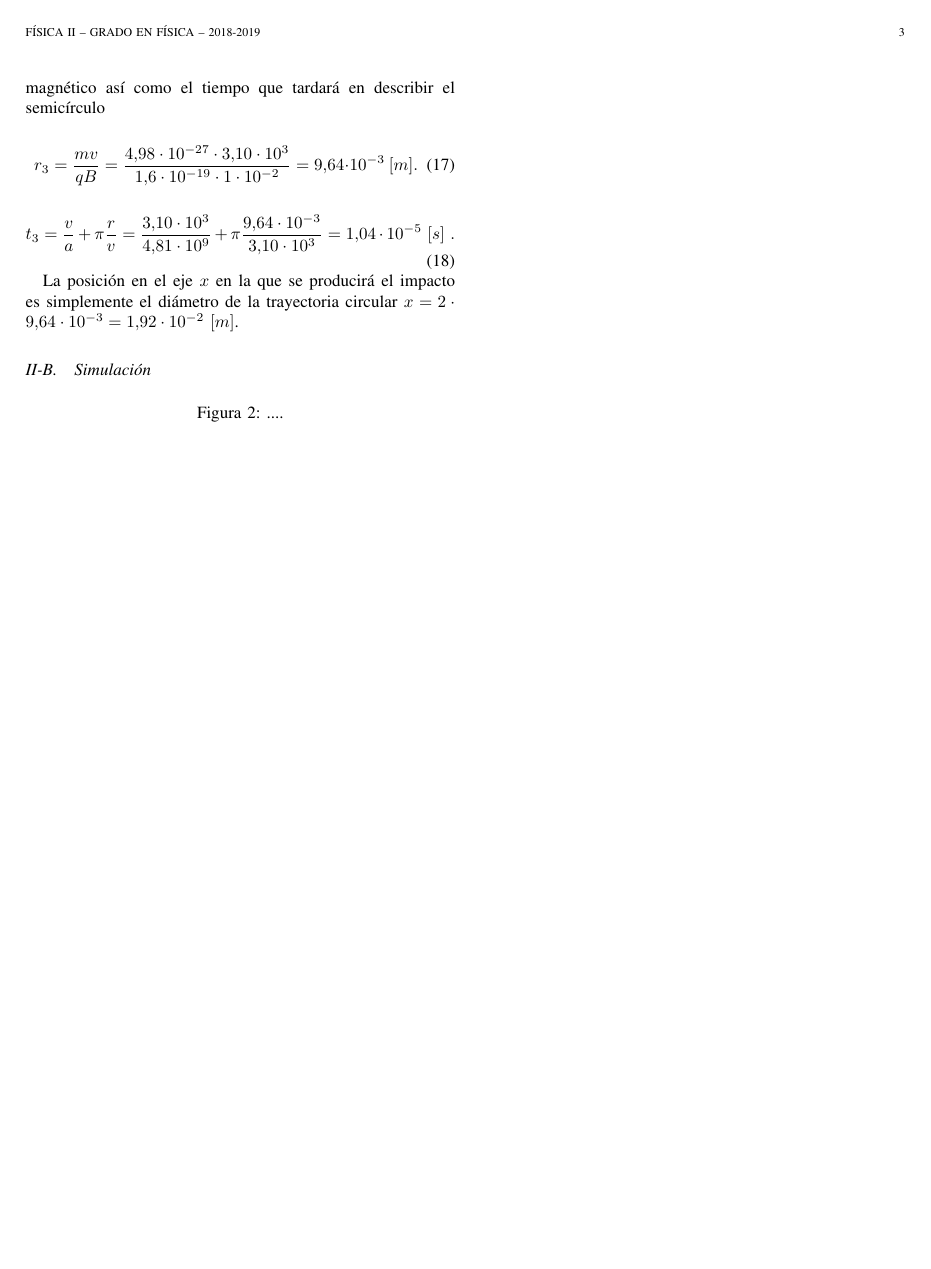
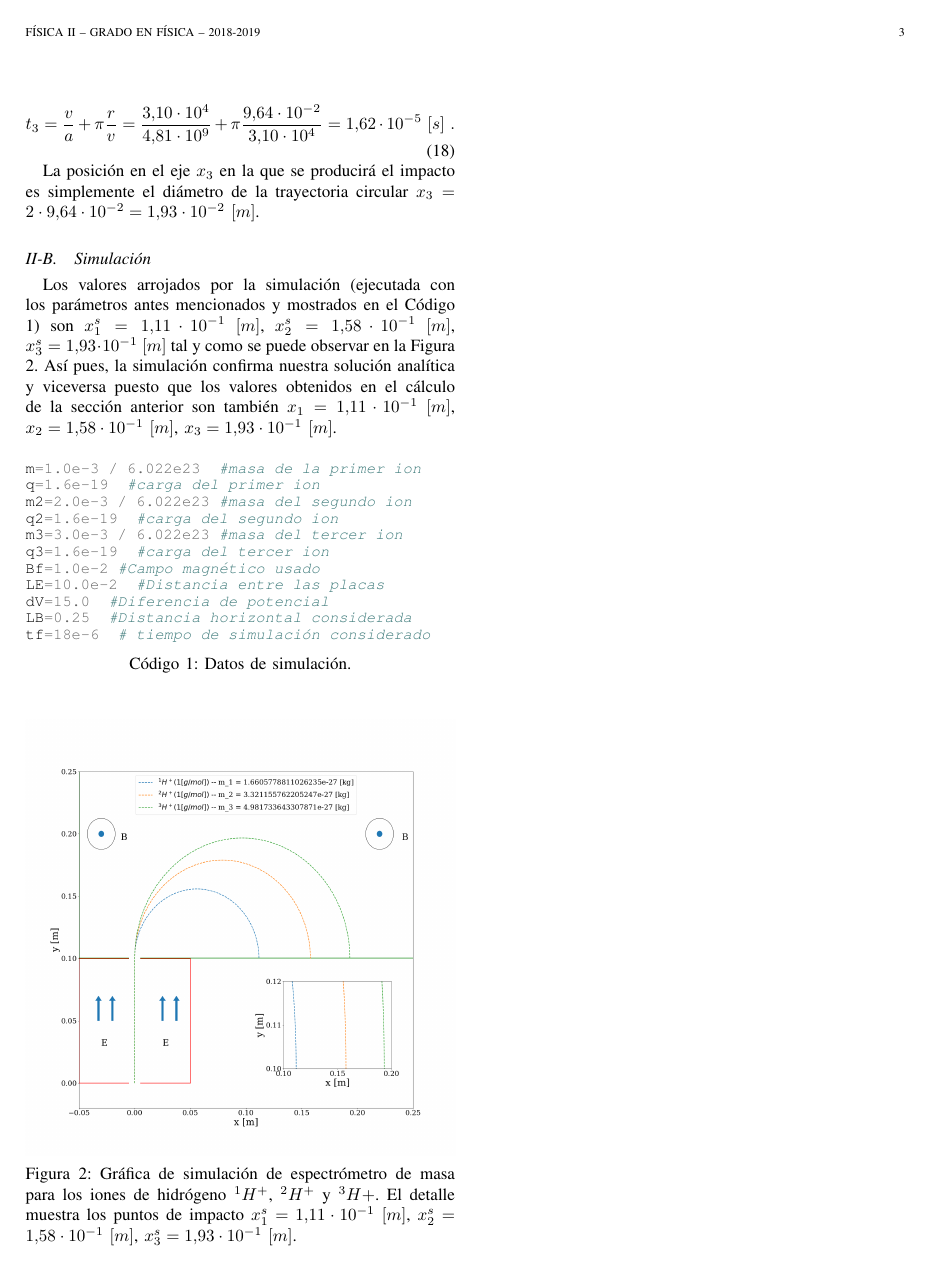
Before and after one commit to AlexanderTS1/physics, a LaTeX paper (fisica_2/practica_1/informe/bare_jrnl.tex): page 3 of 8. Compiled offline with pdfLaTeX.

Commit message:
F2: P1: completado aparto de espectrómetro

```diff
--- a/fisica_2/practica_1/informe/bare_jrnl.tex
+++ b/fisica_2/practica_1/informe/bare_jrnl.tex
@@ -13,12 +13,12 @@
 \usepackage[spanish]{babel}
 \usepackage[utf8]{inputenc}
 \usepackage{url}
-%\usepackage{minted}
-%\setminted{fontsize=\small,baselinestretch=1}
+\usepackage{minted}
+\setminted{fontsize=\small,baselinestretch=1}
 \usepackage{listings}
 \usepackage{subcaption}
-%\renewcommand\listingscaption{Código}
-%\newenvironment{code}{\captionsetup{type=listing}}{\par\addvspace{\baselineskip}}
+\renewcommand\listingscaption{Código}
+\newenvironment{code}{\captionsetup{type=listing}}{\par\addvspace{\baselineskip}}
 \usepackage{graphicx}
 \usepackage{tikz}
 \usetikzlibrary{scopes}
@@ -505,20 +501,42 @@ v_3 = \sqrt{2a_2LE} = \sqrt{2\cdot 4.81 \cdot 10^{9} \cdot 10^{-3}} = 3.10 \cdot
 Conociendo la velocidad podemos calcular tanto el radio de la curva que describirá en el seno de la región de campo magnético así como el tiempo que tardará en describir el semicírculo
 
 \begin{equation}
-r_3 = \displaystyle\frac{mv}{qB} = \displaystyle\frac{4.98\cdot 10^{-27} \cdot 3.10\cdot 10^3}{1.6\cdot 10^{-19}\cdot 1 \cdot 10^{-2}} = 9.64\cdot 10^{-3}~[m].
+r_3 = \displaystyle\frac{mv}{qB} = \displaystyle\frac{4.98\cdot 10^{-27} \cdot 3.10\cdot 10^4}{1.6\cdot 10^{-19}\cdot 1 \cdot 10^{-2}} = 9.64\cdot 10^{-2}~[m].
 \end{equation}
 
 \begin{equation}
-t_3 = \displaystyle\frac{v}{a} + \pi \displaystyle\frac{r}{v} = \displaystyle\frac{3.10 \cdot 10^3}{4.81 \cdot 10^{9}} + \pi \displaystyle\frac{9.64 \cdot 10^{-3}}{3.10 \cdot 10^3} = 1.04 \cdot 10^{-5}~[s]~.
+t_3 = \displaystyle\frac{v}{a} + \pi \displaystyle\frac{r}{v} = \displaystyle\frac{3.10 \cdot 10^4}{4.81 \cdot 10^{9}} + \pi \displaystyle\frac{9.64 \cdot 10^{-2}}{3.10 \cdot 10^4} = 1.62 \cdot 10^{-5}~[s]~.
 \end{equation}
 
-La posición en el eje $x$ en la que se producirá el impacto es simplemente el diámetro de la trayectoria circular $x = 2\cdot9.64 \cdot 10^{-3} = 1.92 \cdot 10^{-2}~[m]$.
+La posición en el eje $x_3$ en la que se producirá el impacto es simplemente el diámetro de la trayectoria circular $x_3 = 2\cdot9.64 \cdot 10^{-2} = 1.93 \cdot 10^{-2}~[m]$.
 
 \subsection{Simulación}
 
+Los valores arrojados por la simulación (ejecutada con los parámetros antes mencionados y mostrados en el Código \ref{listing:datos_espectrometro}) son $x^s_1 = 1.11\cdot 10^{-1}~[m]$, $x^s_2 = 1.58\cdot 10^{-1}~[m]$, $x^s_3 = 1.93\cdot 10^{-1}~[m]$ tal y como se puede observar en la Figura \ref{fig:espectrometro_simulacion}. Así pues, la simulación confirma nuestra solución analítica y viceversa puesto que los valores obtenidos en el cálculo de la sección anterior son también $x_1 = 1.11\cdot 10^{-1}~[m]$, $x_2 = 1.58\cdot 10^{-1}~[m]$, $x_3 = 1.93\cdot 10^{-1}~[m]$.
+
+\bigskip
+
+\begin{code}
+    \begin{minted}{python}
+m=1.0e-3 / 6.022e23  #masa de la primer ion
+q=1.6e-19  #carga del primer ion
+m2=2.0e-3 / 6.022e23 #masa del segundo ion
+q2=1.6e-19  #carga del segundo ion
+m3=3.0e-3 / 6.022e23 #masa del tercer ion
+q3=1.6e-19  #carga del tercer ion
+Bf=1.0e-2 #Campo magnético usado
+LE=10.0e-2  #Distancia entre las placas
+dV=15.0  #Diferencia de potencial
+LB=0.25  #Distancia horizontal considerada
+tf=18e-6  # tiempo de simulación considerado
+    \end{minted}
+    \caption{Datos de simulación.}
+    \label{listing:datos_espectrometro}
+\end{code}
+
 \begin{figure}[!htb]
-    %\includegraphics[width=\linewidth]{espectrometro_simulacion}
-    \caption{....}
+    \includegraphics[width=\linewidth]{espectrometro_simulacion}
+    \caption{Gráfica de simulación de espectrómetro de masa para los iones de hidrógeno $^1H^+$, $^2H^+$ y $^3H+$. El detalle muestra los puntos de impacto $x^s_1 = 1.11\cdot 10^{-1}~[m]$, $x^s_2 = 1.58\cdot 10^{-1}~[m]$, $x^s_3 = 1.93\cdot 10^{-1}~[m]$.}
     \label{fig:espectrometro_simulacion}
 \end{figure}
 
```
Also changed, not shown: fisica_2/practica_1/informe/bare_jrnl.pdf, fisica_2/practica_1/informe/espectrometro_simulacion.png (added), fisica_2/practica_1/informe/bare_jrnl.tex (26 more changed lines), 1 other file.
